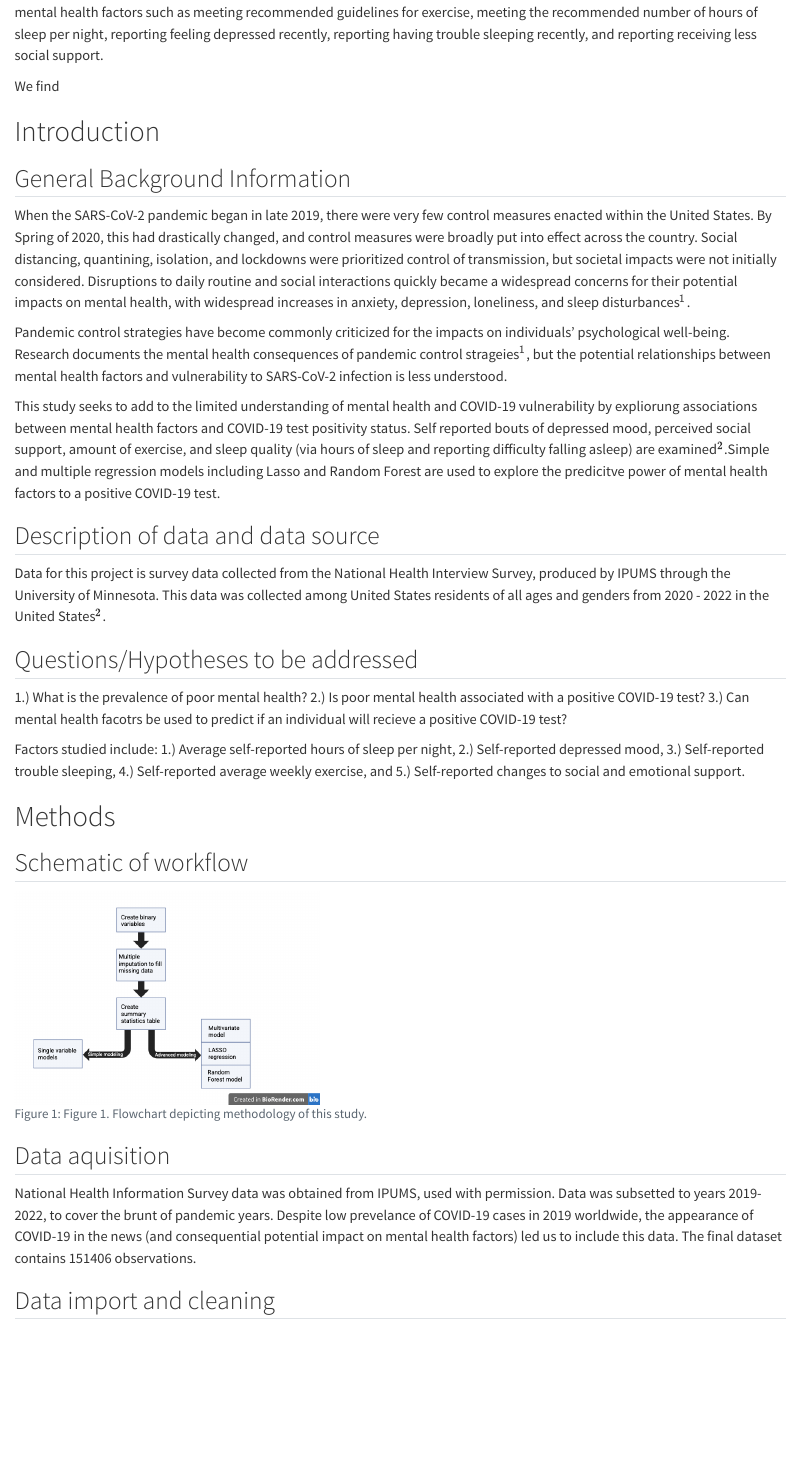
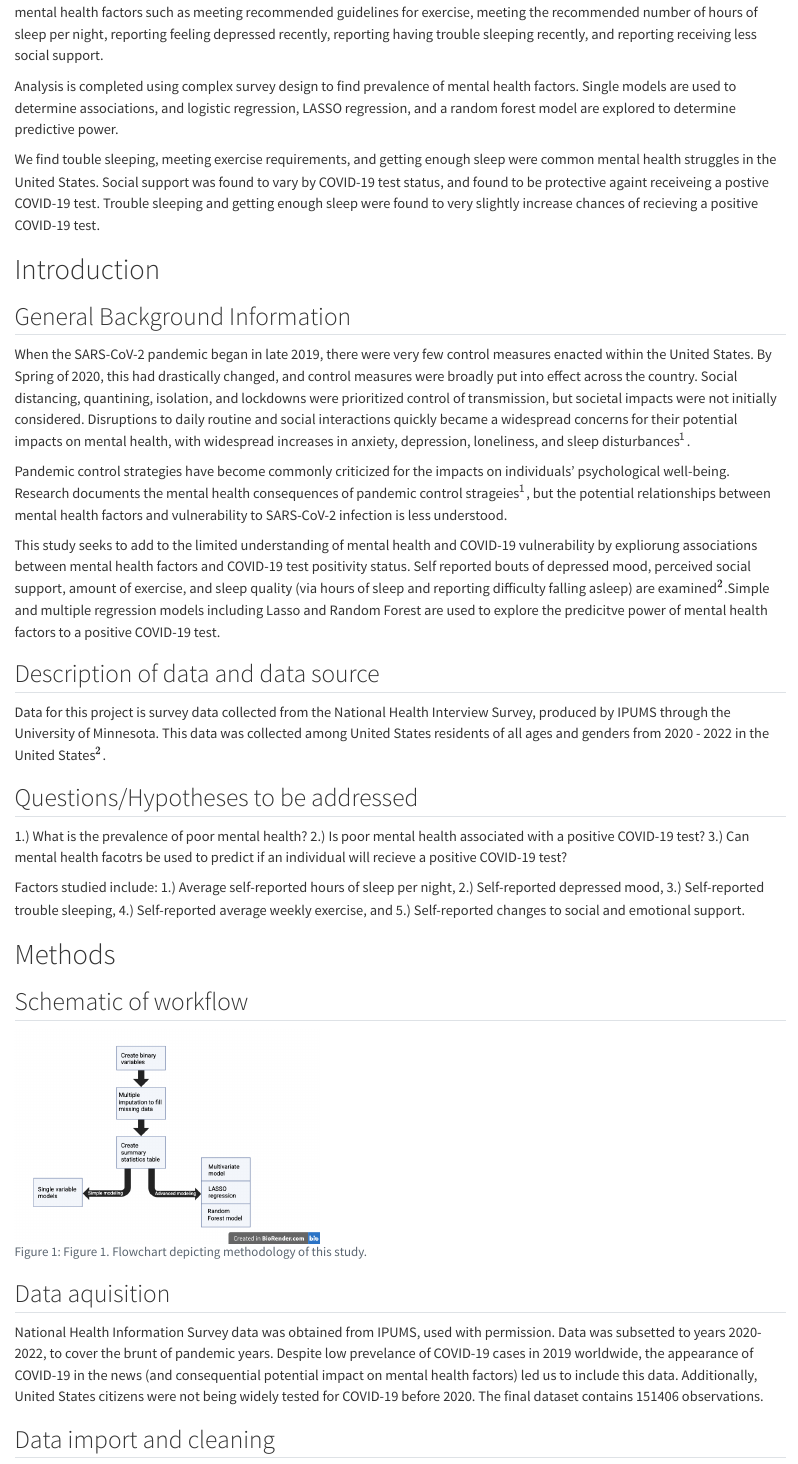
Before and after one commit to ancramer/CRAMER-MADA-Project, a Quarto document (products/manuscript/Manuscript.qmd): the page in a window 1100 px wide, from 590 px down. Rendered offline with R 4.5, knitr and Pandoc in place of Quarto, with nearby package versions; drawn as R Markdown's standard HTML page in place of the format the file asks for.

Commit message:
Part 6 final

```diff
--- a/products/manuscript/Manuscript.qmd
+++ b/products/manuscript/Manuscript.qmd
@@ -47,10 +47,11 @@ author's own and don't reflect those of the University of Georgia.
 
 # Summary/Abstract
 
-Isolation and quarantine strategies employed for containment of SARS-Cov-2 infection led to unexpected mental health struggles among the population of the United States. Infected individuals and healthy individuals were affected, but little is known about the potential relationships between mental health and physical health. In this study, we utilized Nataional Health Information Surveys from 2019-2021 to examine the relationships between receieving a positive COVID-19 test and self reporting mental health factors such as meeting recommended guidelines for exercise, meeting the recommended number of hours of sleep per night, reporting feeling depressed recently, reporting having trouble sleeping recently, and reporting receiving less social support.
+Isolation and quarantine strategies employed for containment of SARS-Cov-2 infection led to unexpected mental health struggles among the population of the United States. Infected individuals and healthy individuals were affected, but little is known about the potential relationships between mental health and physical health. In this study, we utilized Nataional Health Information Surveys from 2020-2022 to examine the relationships between receieving a positive COVID-19 test and self reporting mental health factors such as meeting recommended guidelines for exercise, meeting the recommended number of hours of sleep per night, reporting feeling depressed recently, reporting having trouble sleeping recently, and reporting receiving less social support.
 
-We find
+Analysis is completed using complex survey design to find prevalence of mental health factors. Single models are used to determine associations, and logistic regression, LASSO regression, and a random forest model are explored to determine predictive power.
 
+We find touble sleeping, meeting exercise requirements, and getting enough sleep were common mental health struggles in the United States. Social support was found to vary by COVID-19 test status, and found to be protective againt receiveing a postive COVID-19 test. Trouble sleeping and getting enough sleep were found to very slightly increase chances of recieving a positive COVID-19 test.
 
 {{< pagebreak >}}
 
@@ -102,7 +103,7 @@ knitr::include_graphics(here("results","figures", "flowchart.png"))
 
 ## Data aquisition
 
-National Health Information Survey data was obtained from IPUMS, used with permission. Data was subsetted to years 2019-2022, to cover the brunt of pandemic years. Despite low prevelance of COVID-19 cases in 2019 worldwide, the appearance of COVID-19 in the news (and consequential potential impact on mental health factors) led us to include this data. The final dataset contains 151406 observations.
+National Health Information Survey data was obtained from IPUMS, used with permission. Data was subsetted to years 2020-2022, to cover the brunt of pandemic years. Despite low prevelance of COVID-19 cases in 2019 worldwide, the appearance of COVID-19 in the news (and consequential potential impact on mental health factors) led us to include this data. Additionally, United States citizens were not being widely tested for COVID-19 before 2020. The final dataset contains 151406 observations.
 
 
 ## Data import and cleaning
```
Also changed, not shown: products/manuscript/Manuscript.qmd (2 more changed lines).
